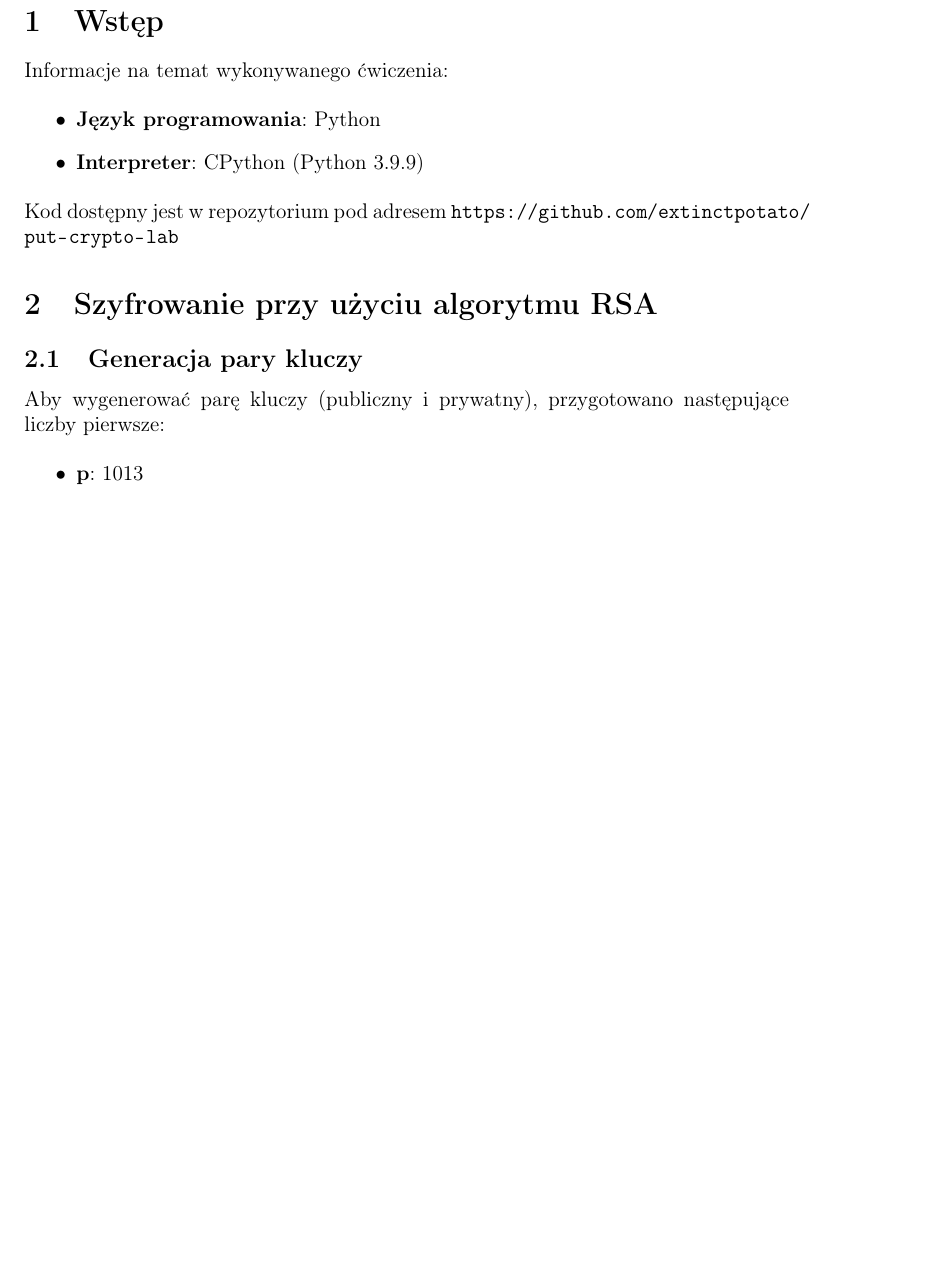
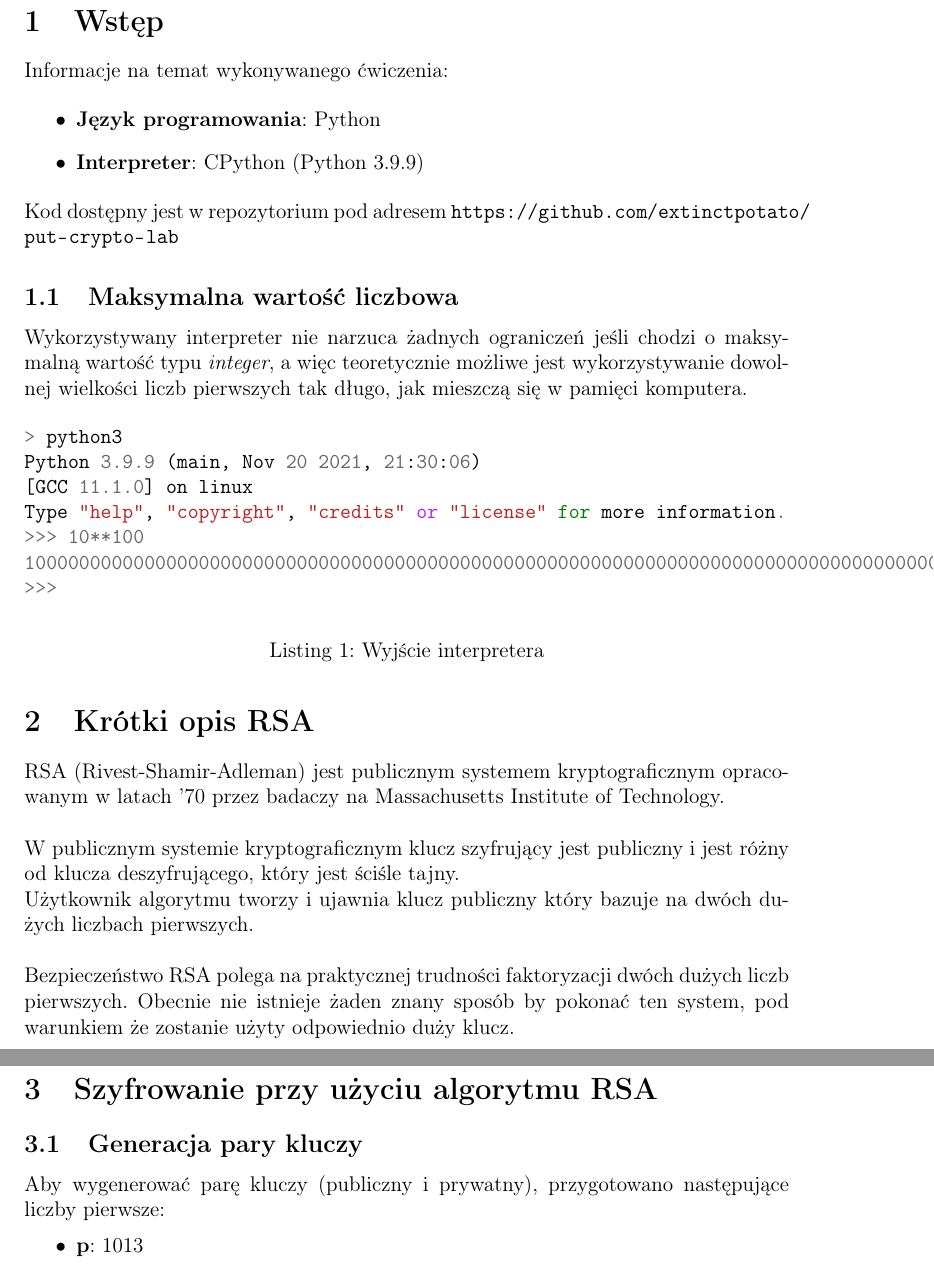
Before and after one commit to extinctpotato/put-crypto-lab, a LaTeX document (papers/3.tex): part of page 2 of 5 before the commit and two parts of pages 2 and 3 of 5 after it, the two joined at a grey line, cut so that both start at the same text, the shorter picture padded with empty space. Compiled offline with pdfLaTeX.

Commit message:
papers/3.tex: add some stuff
I'm too lazy to write descriptive commit messages for these papers

```diff
--- a/papers/3.tex
+++ b/papers/3.tex
@@ -34,6 +34,38 @@ Informacje na temat wykonywanego ćwiczenia:
 
 Kod dostępny jest w repozytorium pod adresem \url{https://github.com/extinctpotato/put-crypto-lab}
 
+\subsection{Maksymalna wartość liczbowa}
+
+Wykorzystywany interpreter nie narzuca żadnych ograniczeń jeśli chodzi
+o maksymalną wartość typu \textit{integer}, a więc teoretycznie
+możliwe jest wykorzystywanie dowolnej wielkości liczb pierwszych tak długo,
+jak mieszczą się w pamięci komputera.
+
+\begin{listing}[H]
+	\inputminted[breakafter=_,breaklines,tabsize=2]{python}{3-python-bigint.txt }
+	\caption{Wyjście interpretera}
+\end{listing}
+
+\section{Krótki opis RSA}
+
+RSA (Rivest-Shamir-Adleman) jest publicznym systemem kryptograficznym
+opracowanym w latach '70 przez badaczy na Massachusetts Institute of Technology.
+\\
+
+W publicznym systemie kryptograficznym klucz szyfrujący jest publiczny
+i jest różny od klucza deszyfrującego, który jest ściśle tajny.
+
+Użytkownik algorytmu tworzy i ujawnia klucz publiczny który bazuje na dwóch
+dużych liczbach pierwszych.
+\\
+
+Bezpieczeństwo RSA polega na praktycznej trudności
+faktoryzacji dwóch dużych liczb pierwszych.
+Obecnie nie istnieje żaden znany sposób by pokonać ten system,
+pod warunkiem że zostanie użyty odpowiednio duży klucz.
+
+\newpage
+
 \section{Szyfrowanie przy użyciu algorytmu RSA}
 
 \subsection{Generacja pary kluczy}
```
Also changed, not shown: papers/3-python-bigint.txt (added, +7 -0 lines), papers/3.tex (2 more changed lines).
